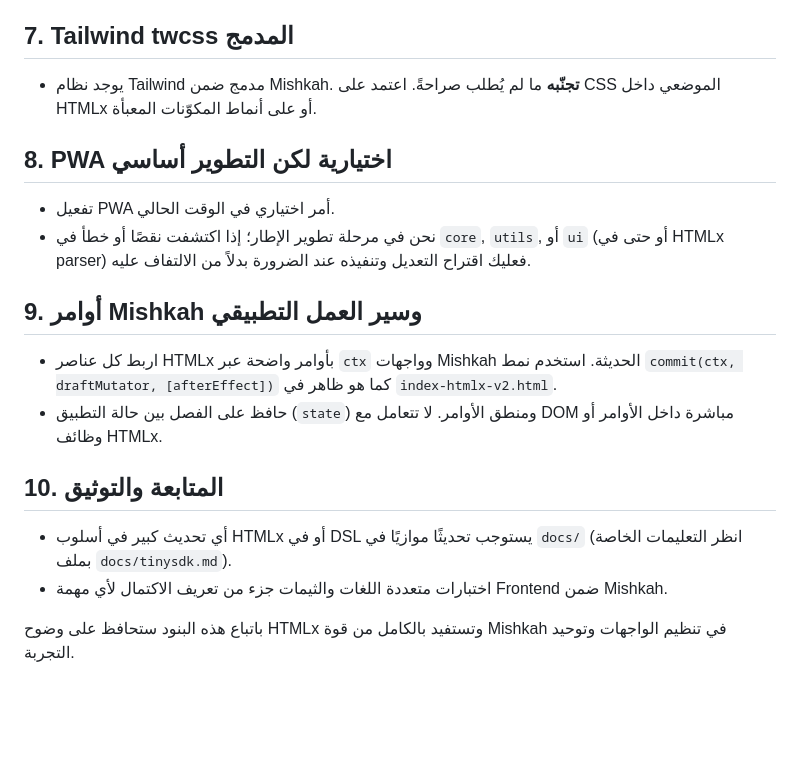
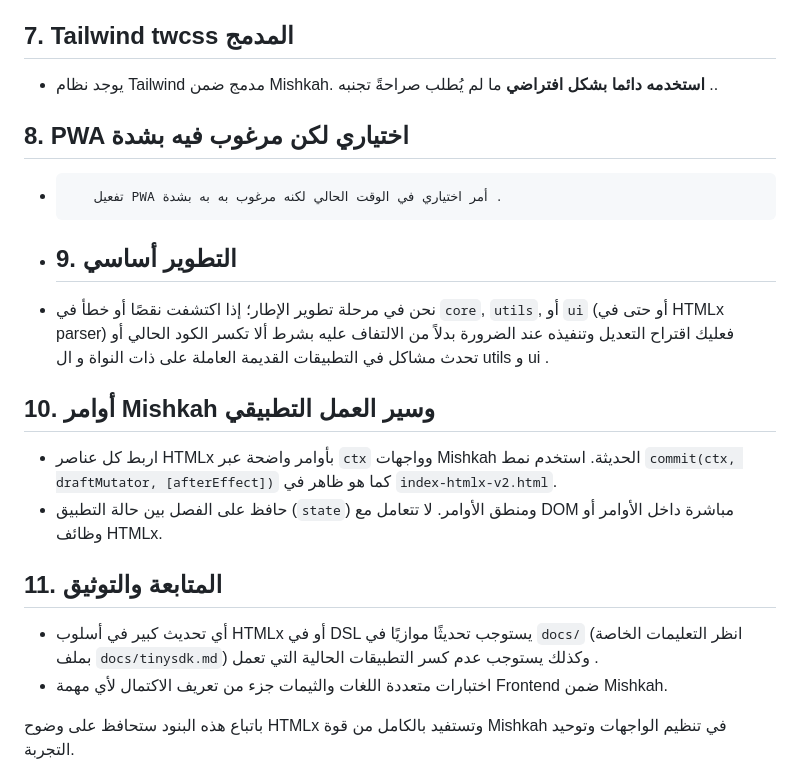
Before and after one commit to quranaicode-oss/mishkah, a Markdown page: AGENTS.md, the part around the change. GitHub-like rendering; blank space fills up the shorter version.

```diff
--- a/AGENTS.md
+++ b/AGENTS.md
@@ -36,18 +36,21 @@
 - وفّر تبديل الثيم (Light/Dark) افتراضيًا. استخدم الأدوات الموجودة في `U.twcss.auto` أو ما يعادلها، ولا تحذفها إلا إذا كان السبب مبررًا ومذكورًا في التعليقات.
 
 ## 7. Tailwind twcss المدمج
-- يوجد نظام Tailwind مدمج ضمن Mishkah. **تجنّبه** ما لم يُطلب صراحةً. اعتمد على CSS الموضعي داخل HTMLx أو على أنماط المكوّنات المعبأة.
+- يوجد نظام Tailwind مدمج ضمن Mishkah. **استخدمه دائما بشكل افتراضي** ما لم يُطلب صراحةً تجنبه ..
 
-## 8. PWA اختيارية لكن التطوير أساسي
-- تفعيل PWA أمر اختياري في الوقت الحالي.
-- نحن في مرحلة تطوير الإطار؛ إذا اكتشفت نقصًا أو خطأ في `core`, `utils`, أو `ui` (أو حتى في HTMLx parser) فعليك اقتراح التعديل وتنفيذه عند الضرورة بدلاً من الالتفاف عليه.
+## 8. PWA اختياري لكن مرغوب فيه بشدة
 
-## 9. أوامر Mishkah وسير العمل التطبيقي
+-        تفعيل PWA أمر اختياري في الوقت الحالي لكنه مرغوب به به بشدة .
+-  ## 9.  التطوير أساسي
+
+- نحن في مرحلة تطوير الإطار؛ إذا اكتشفت نقصًا أو خطأ في `core`, `utils`, أو `ui` (أو حتى في HTMLx parser) فعليك اقتراح التعديل وتنفيذه عند الضرورة بدلاً من الالتفاف عليه بشرط ألا تكسر الكود الحالي أو تحدث مشاكل في التطبيقات القديمة العاملة على ذات النواة و ال utils و ui .
+
+## 10. أوامر Mishkah وسير العمل التطبيقي
 - اربط كل عناصر HTMLx بأوامر واضحة عبر `ctx` وواجهات Mishkah الحديثة. استخدم نمط `commit(ctx, draftMutator, [afterEffect])` كما هو ظاهر في `index-htmlx-v2.html`.
 - حافظ على الفصل بين حالة التطبيق (`state`) ومنطق الأوامر. لا تتعامل مع DOM مباشرة داخل الأوامر أو وظائف HTMLx.
 
-## 10. المتابعة والتوثيق
-- أي تحديث كبير في أسلوب HTMLx أو في DSL يستوجب تحديثًا موازيًا في `docs/` (انظر التعليمات الخاصة بملف `docs/tinysdk.md`).
+## 11. المتابعة والتوثيق
+-   أي تحديث كبير في أسلوب HTMLx أو في DSL يستوجب تحديثًا موازيًا في `docs/` (انظر التعليمات الخاصة بملف `docs/tinysdk.md`) وكذلك يستوجب عدم كسر التطبيقات الحالية التي تعمل .
 - اختبارات متعددة اللغات والثيمات جزء من تعريف الاكتمال لأي مهمة Frontend ضمن Mishkah.
 
 باتباع هذه البنود ستحافظ على وضوح HTMLx وتستفيد بالكامل من قوة Mishkah في تنظيم الواجهات وتوحيد التجربة.
```
